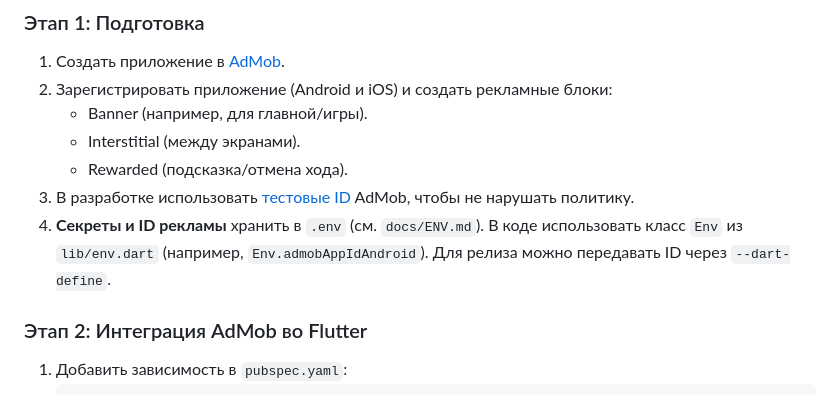
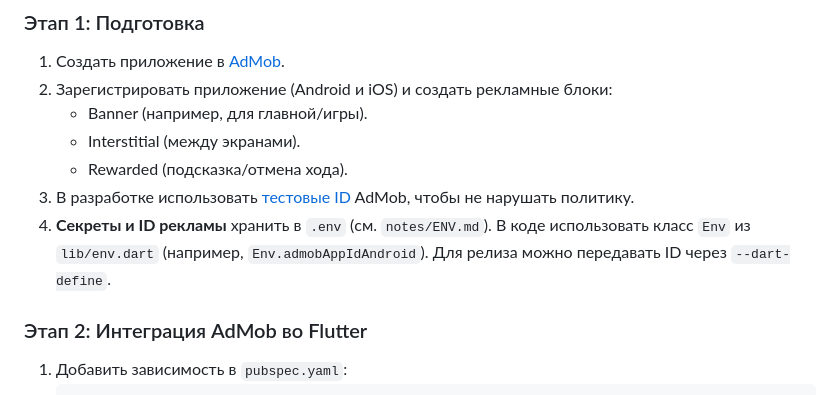
Before and after one commit to gaisdav/sudoku, a Markdown page: notes/ADS_INTEGRATION_PLAN.md, the part around the change. Drawn GitHub-style.

Commit message:
Update AdMob integration documentation and add Google Play publishing guide
- Corrected the reference to the ENV.md file in the ADS_INTEGRATION_PLAN.md to point to the correct location.
- Added a comprehensive Google Play publishing guide in GOOGLE_PLAY_PUBLISH.md, detailing steps for app registration, project preparation, signing, and release process.
- Introduced a development plan for the Sudoku app in plan.md, outlining stages from MVP to monetization and user retention strategies.

```diff
--- a/notes/ADS_INTEGRATION_PLAN.md
+++ b/notes/ADS_INTEGRATION_PLAN.md
@@ -243,7 +243,7 @@ SDK AdMob добавляет **~10–15 MB** к размеру установщ
    - Interstitial (между экранами).
    - Rewarded (подсказка/отмена хода).
 3. В разработке использовать [тестовые ID](https://developers.google.com/admob/android/test-ads) AdMob, чтобы не нарушать политику.
-4. **Секреты и ID рекламы** хранить в `.env` (см. `docs/ENV.md`). В коде использовать класс `Env` из `lib/env.dart` (например, `Env.admobAppIdAndroid`). Для релиза можно передавать ID через `--dart-define`.
+4. **Секреты и ID рекламы** хранить в `.env` (см. `notes/ENV.md`). В коде использовать класс `Env` из `lib/env.dart` (например, `Env.admobAppIdAndroid`). Для релиза можно передавать ID через `--dart-define`.
 
 ### Этап 2: Интеграция AdMob во Flutter
 
```
Also changed, not shown: notes/GOOGLE_PLAY_PUBLISH.md (renamed from GOOGLE_PLAY_PUBLISH.md), notes/plan.md (renamed from plan.md).
